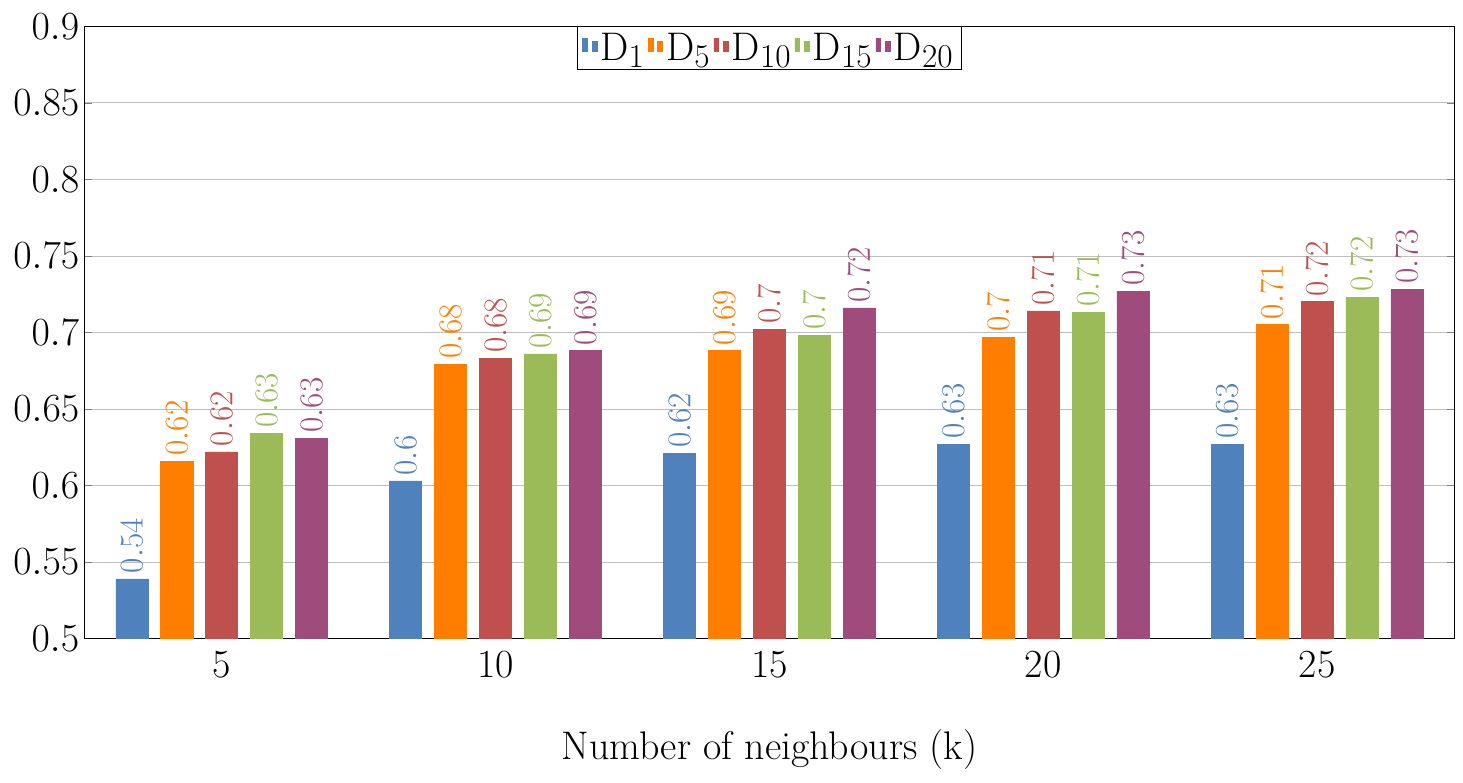
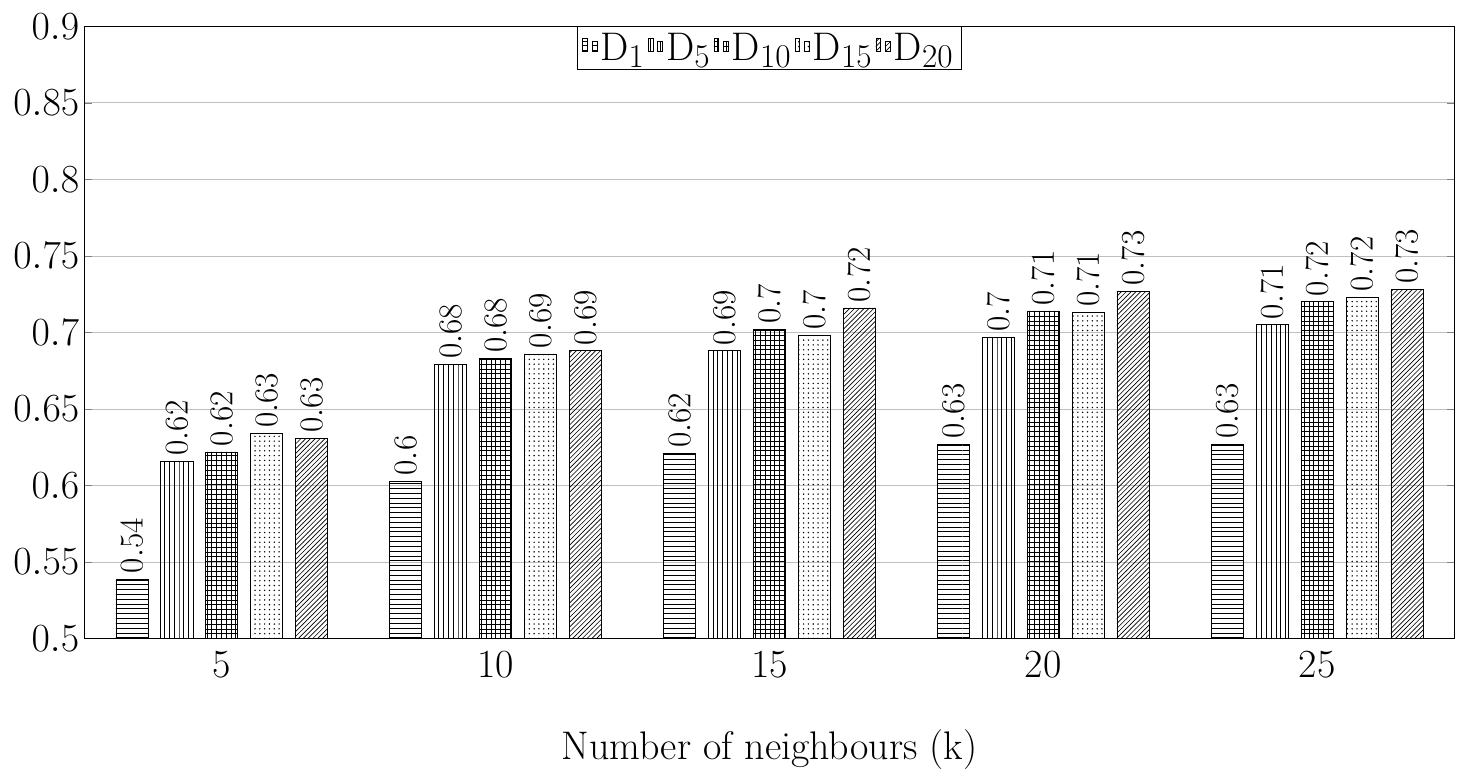
Before and after one commit to MDEGroup/ESEM2020, a LaTeX figure (figs/src/successRateN@5.tex): the whole page. Compiled offline with XeLaTeX.

Commit message:
Figures' layout have been changed

```diff
--- a/figs/src/successRateN@5.tex
+++ b/figs/src/successRateN@5.tex
@@ -2,7 +2,7 @@
 \usepackage{xcolor}
 \usepackage{pgfplots}
 \usepackage{tikz}
-
+\usetikzlibrary{patterns}
 % Define bar chart colors
 %
 \definecolor{bblue}{HTML}{4F81BD}
@@ -41,19 +41,19 @@
 	    %ylabel = {Success rate@5 (\%)},
         symbolic x coords={5,10,15,20,25},
     ]
-        \addplot[style={bblue,fill=bblue,mark=none}]
+        \addplot[style={black,fill=blue!30,mark=none,pattern=horizontal lines}]
             coordinates {(5, 0.539) (10, 0.603) (15,0.621)(20, 0.627)(25, 0.627)};
 
-        \addplot[style={orange,fill=orange,mark=none}]
+        \addplot[style={black,fill=orange!30,mark=none, pattern=vertical lines}]
             coordinates {(5, 0.616) (10, 0.679) (15,0.688)(20, 0.697)(25, 0.705)};
 
-        \addplot[style={rred,fill=rred,mark=none}]
+        \addplot[style={black,fill=red!30,mark=none,pattern=grid}]
             coordinates {(5,0.622) (10,0.683) (15,0.702)(20,0.714)(25,0.720)};
 
-        \addplot[style={ggreen,fill=ggreen,mark=none}]
+        \addplot[style={black,fill=green!30,mark=none, pattern=dots}]
             coordinates {(5,0.634) (10,0.686) (15, 0.698) (20,0.713) (25,0.723)};
 
-        \addplot[style={ppurple,fill=ppurple,mark=none}]
+        \addplot[style={black,fill=purple!30,mark=none, pattern=north east lines}]
             coordinates {(5,0.631) (10,0.688) (15,0.716) (20,0.727) (25,0.728)};
 
 %      	\addplot[style={orange,fill=orange,mark=none}]
```
Also changed, not shown: figs/src/successRateN@10.tex (+6 -6 lines), figs/src/successRate_inputTopic.tex (+3 -2 lines), figs/successRateN@10.pdf, figs/successRateN@5.pdf, figs/successRate_inputTopic.pdf.
